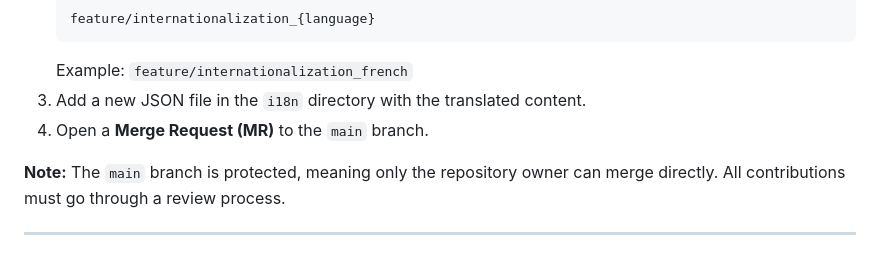
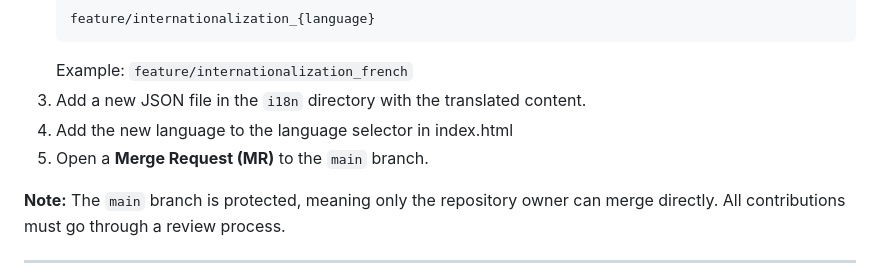
Before and after one commit to AugustoKonzen/TFCSmithingCalculatorWeb, a Markdown page: README.md, the part around the change. GitHub-like rendering.

Commit message:
Update site

````diff
--- a/README.md
+++ b/README.md
@@ -69,7 +69,8 @@ Contributions are welcome! If you want to add a new language, follow these steps
    ```
    Example: `feature/internationalization_french`
 3. Add a new JSON file in the `i18n` directory with the translated content.
-4. Open a **Merge Request (MR)** to the `main` branch.
+4. Add the new language to the language selector in index.html
+5. Open a **Merge Request (MR)** to the `main` branch.
 
 **Note:** The `main` branch is protected, meaning only the repository owner can merge directly. All contributions must go through a review process.
 
````
